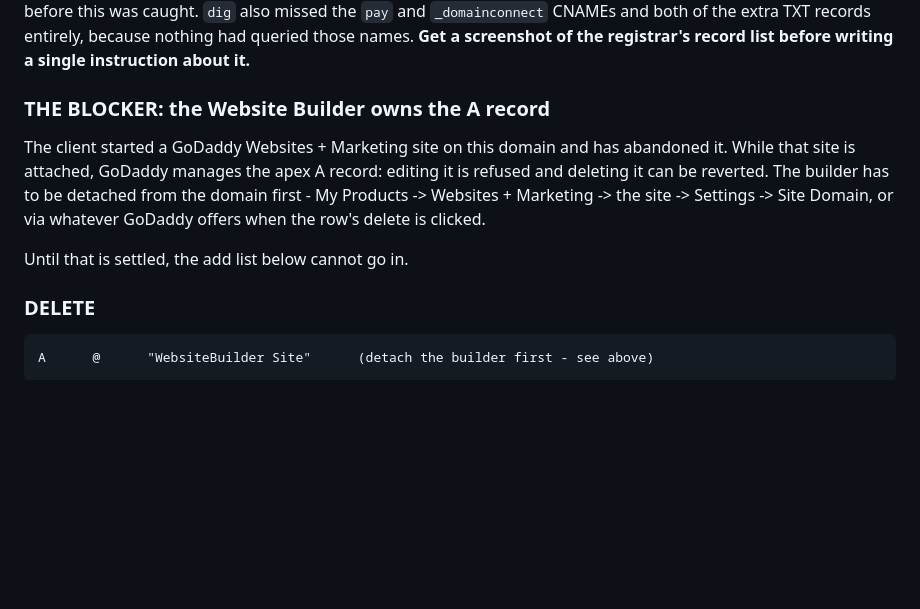
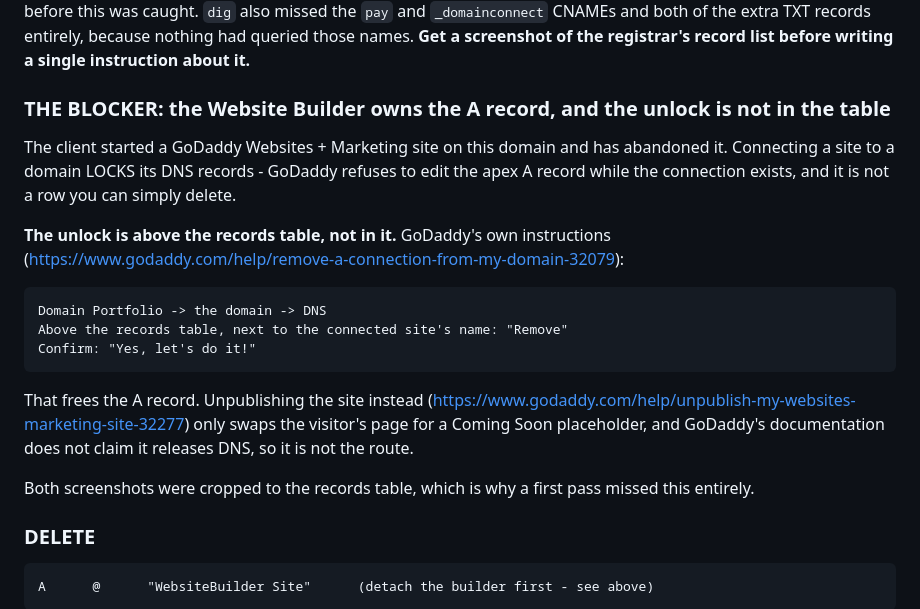
Before and after one commit to zed0minat0r/darksteel-forge-soon, a Markdown page: LAUNCH.md, the part around the change. Drawn GitHub-style; blank space fills up the shorter version.

Commit message:
LAUNCH.md: the A record unlock is above the table, not in it
A connected Websites + Marketing site locks the domain's DNS records.
The Remove link sits above the records table, per GoDaddy help 32079.
Unpublishing the site is not the route - it only changes what visitors
see and is not documented to release DNS.

Co-Authored-By: Claude Opus 5 <noreply@anthropic.com>

```diff
--- a/LAUNCH.md
+++ b/LAUNCH.md
@@ -101,15 +101,25 @@ the `pay` and `_domainconnect` CNAMEs and both of the extra TXT records entirely
 had queried those names. **Get a screenshot of the registrar's record list before writing a single
 instruction about it.**
 
-### THE BLOCKER: the Website Builder owns the A record
+### THE BLOCKER: the Website Builder owns the A record, and the unlock is not in the table
 
-The client started a GoDaddy Websites + Marketing site on this domain and has abandoned it. While
-that site is attached, GoDaddy manages the apex A record: editing it is refused and deleting it can
-be reverted. The builder has to be detached from the domain first - My Products -> Websites +
-Marketing -> the site -> Settings -> Site Domain, or via whatever GoDaddy offers when the row's
-delete is clicked.
+The client started a GoDaddy Websites + Marketing site on this domain and has abandoned it.
+Connecting a site to a domain LOCKS its DNS records - GoDaddy refuses to edit the apex A record
+while the connection exists, and it is not a row you can simply delete.
 
-Until that is settled, the add list below cannot go in.
+**The unlock is above the records table, not in it.** GoDaddy's own instructions
+(https://www.godaddy.com/help/remove-a-connection-from-my-domain-32079):
+
+    Domain Portfolio -> the domain -> DNS
+    Above the records table, next to the connected site's name: "Remove"
+    Confirm: "Yes, let's do it!"
+
+That frees the A record. Unpublishing the site instead
+(https://www.godaddy.com/help/unpublish-my-websites-marketing-site-32277) only swaps the visitor's
+page for a Coming Soon placeholder, and GoDaddy's documentation does not claim it releases DNS, so
+it is not the route.
+
+Both screenshots were cropped to the records table, which is why a first pass missed this entirely.
 
 ### DELETE
 
```
